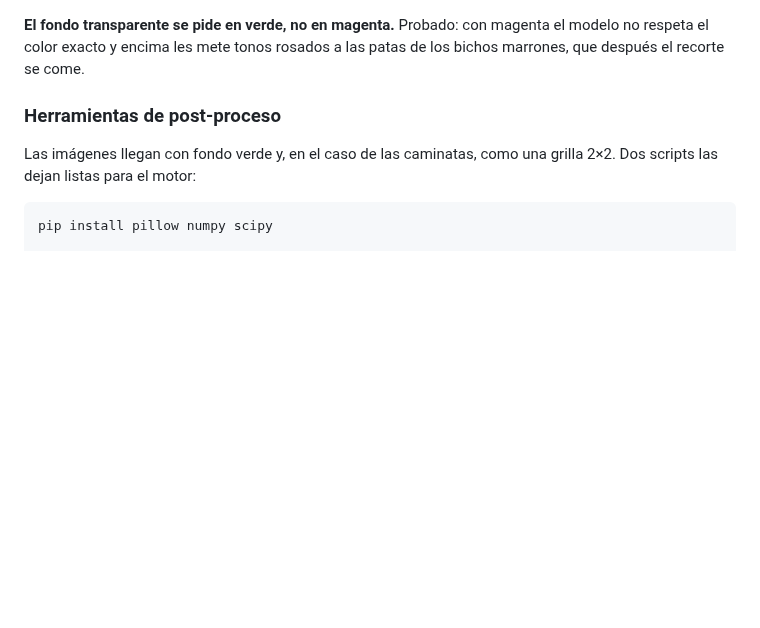
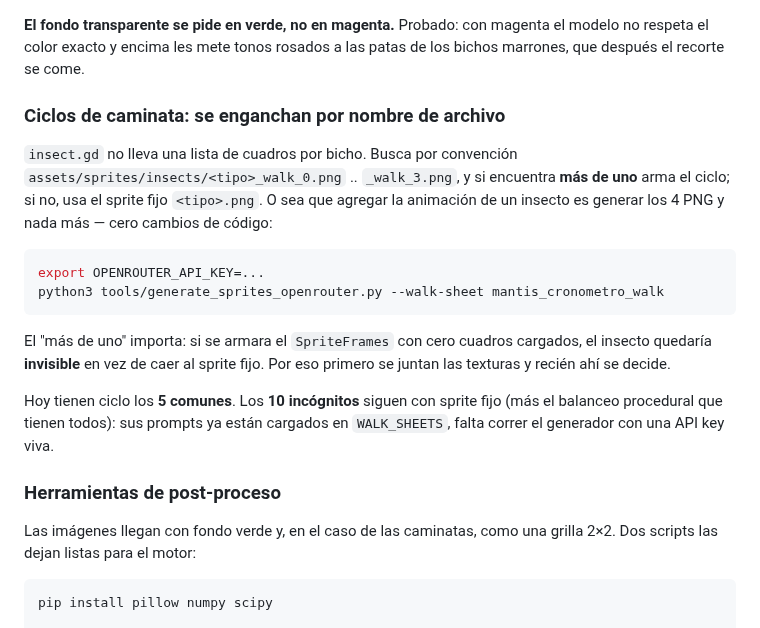
Before and after one commit to Nitanzw/Mikumemoria, a Markdown page: README.md, the part around the change. Drawn GitHub-style; blank space fills up the shorter version.

````diff
--- a/README.md
+++ b/README.md
@@ -87,6 +87,28 @@ aprobada es la referencia de estilo de los otros 15.
 magenta el modelo no respeta el color exacto y encima les mete tonos
 rosados a las patas de los bichos marrones, que después el recorte se
 come.
+
+### Ciclos de caminata: se enganchan por nombre de archivo
+
+`insect.gd` no lleva una lista de cuadros por bicho. Busca por convención
+`assets/sprites/insects/<tipo>_walk_0.png` .. `_walk_3.png`, y si
+encuentra **más de uno** arma el ciclo; si no, usa el sprite fijo
+`<tipo>.png`. O sea que agregar la animación de un insecto es generar los
+4 PNG y nada más — cero cambios de código:
+
+```bash
+export OPENROUTER_API_KEY=...
+python3 tools/generate_sprites_openrouter.py --walk-sheet mantis_cronometro_walk
+```
+
+El "más de uno" importa: si se armara el `SpriteFrames` con cero cuadros
+cargados, el insecto quedaría **invisible** en vez de caer al sprite
+fijo. Por eso primero se juntan las texturas y recién ahí se decide.
+
+Hoy tienen ciclo los **5 comunes**. Los **10 incógnitos** siguen con
+sprite fijo (más el balanceo procedural que tienen todos): sus prompts ya
+están cargados en `WALK_SHEETS`, falta correr el generador con una API
+key viva.
 
 ### Herramientas de post-proceso
 
````
Also changed, not shown: dist/README.md (+9 -0 lines), assets/sprites/character/sofia_menu.png, docs/capturas/menu.jpg, 5 other files.
